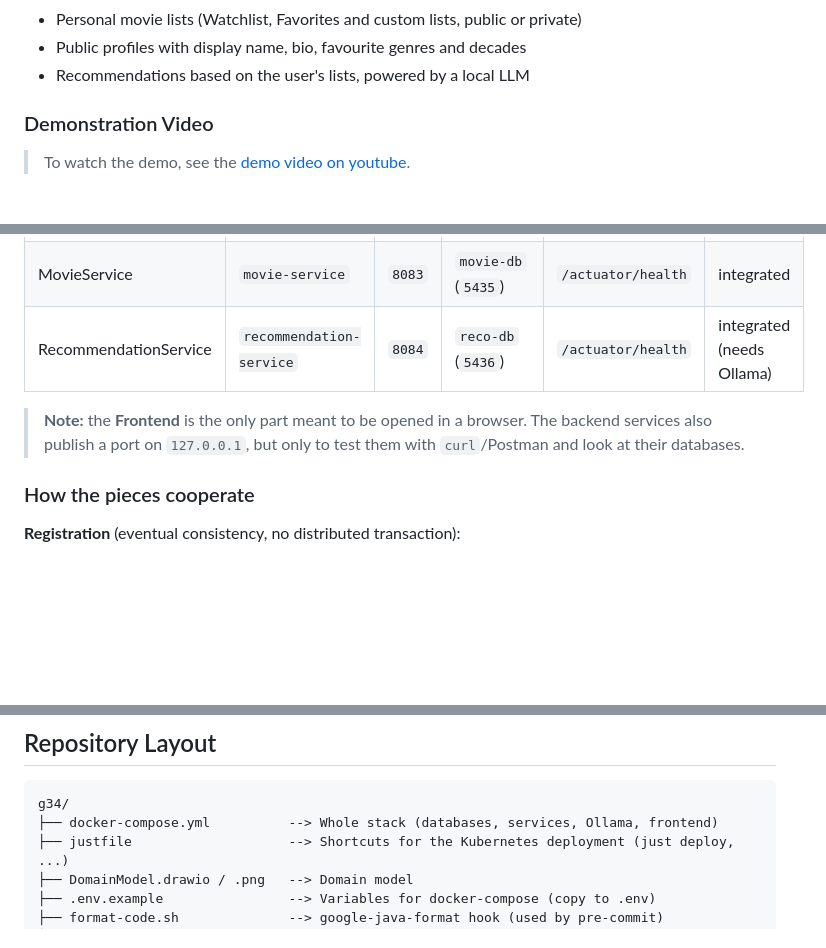
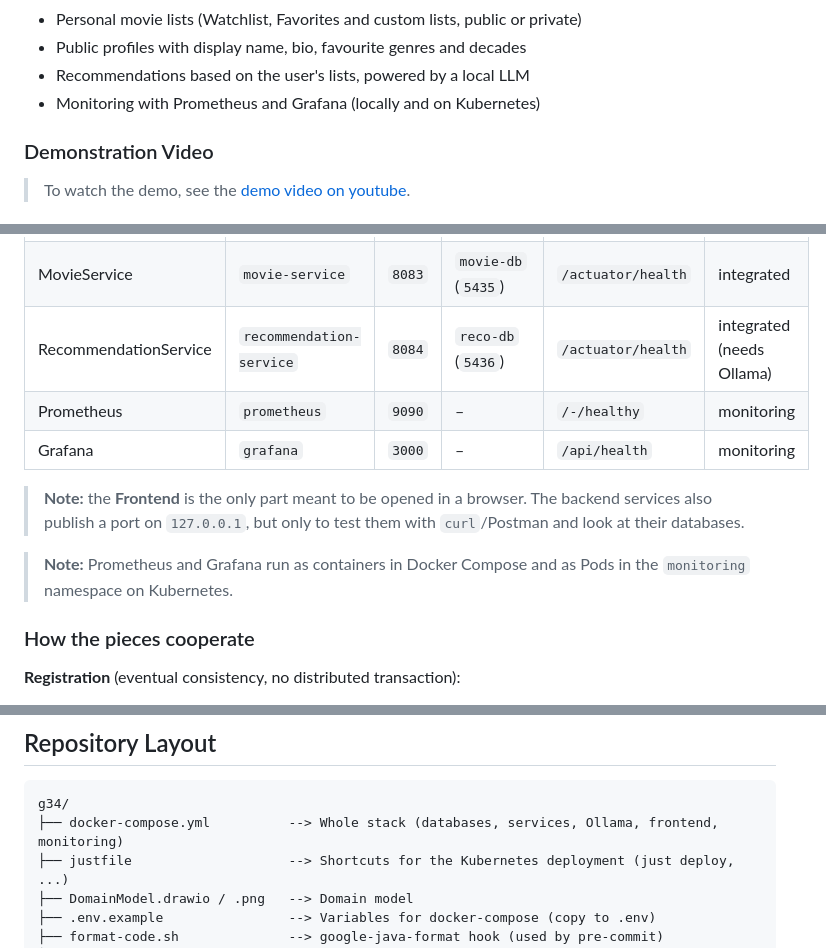
Before and after one commit to sofs-4580/MovieRecHub, a Markdown page: README.md, 3 parts joined by grey strips. Drawn GitHub-style; blank space fills up the shorter version.

````diff
--- a/README.md
+++ b/README.md
@@ -34,6 +34,7 @@ Core features:
 - Personal movie lists (Watchlist, Favorites and custom lists, public or private)
 - Public profiles with display name, bio, favourite genres and decades
 - Recommendations based on the user's lists, powered by a local LLM
+- Monitoring with Prometheus and Grafana (locally and on Kubernetes)
 
 ### Demonstration Video
 
@@ -54,8 +55,12 @@ The **Frontend** talks to the services over HTTP. UserService and ProfileService
 | ProfileService | `profile-service` | `8082` | `profiles-db` (`5434`) | `/actuator/health` |  integrated |
 | MovieService | `movie-service` | `8083` | `movie-db` (`5435`) | `/actuator/health` |  integrated |
 | RecommendationService | `recommendation-service` | `8084` | `reco-db` (`5436`) | `/actuator/health` |  integrated (needs Ollama) |
+| Prometheus | `prometheus` | `9090` | – | `/-/healthy` | monitoring |
+| Grafana | `grafana` | `3000` | – | `/api/health` | monitoring |
 
 > **Note:** the **Frontend** is the only part meant to be opened in a browser. The backend services also publish a port on `127.0.0.1`, but only to test them with `curl`/Postman and look at their databases.
+
+> **Note:** Prometheus and Grafana run as containers in Docker Compose and as Pods in the `monitoring` namespace on Kubernetes.
 
 ### How the pieces cooperate
 
@@ -90,7 +95,7 @@ If ProfileService is down when someone registers, nothing is lost: the job stays
 
 ```plaintext
 g34/
-├── docker-compose.yml          --> Whole stack (databases, services, Ollama, frontend)
+├── docker-compose.yml          --> Whole stack (databases, services, Ollama, frontend, monitoring)
 ├── justfile                    --> Shortcuts for the Kubernetes deployment (just deploy, ...)
 ├── DomainModel.drawio / .png   --> Domain model
 ├── .env.example                --> Variables for docker-compose (copy to .env)
````
Also changed, not shown: other parts of README.md (+27 -4 lines).
